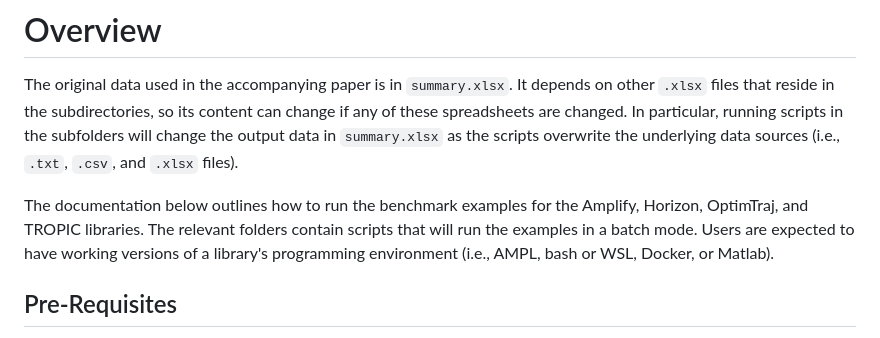
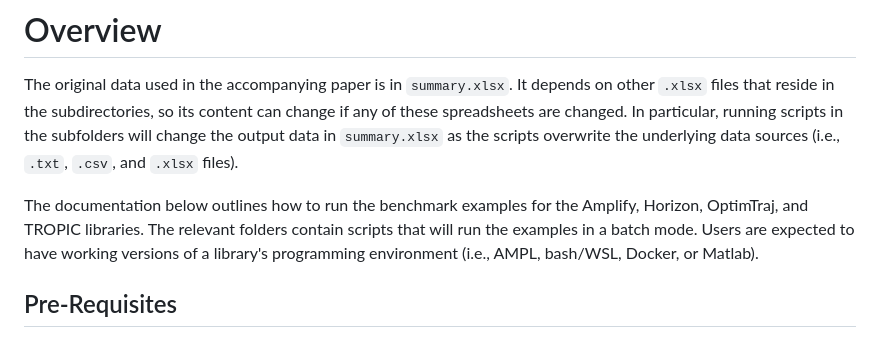
Before and after one commit to nr-codes/Amplify, a Markdown page: Benchmarks/README.md, the part around the change. Rendered like a GitHub page.

```diff
--- a/Benchmarks/README.md
+++ b/Benchmarks/README.md
@@ -1,7 +1,7 @@
 # Overview
 The original data used in the accompanying paper is in `summary.xlsx`.  It depends on other `.xlsx` files that reside in the subdirectories, so its content can change if any of these spreadsheets are changed.  In particular, running scripts in the subfolders will change the output data in `summary.xlsx` as the scripts overwrite the underlying data sources (i.e., `.txt`, `.csv`, and `.xlsx` files).
 
-The documentation below outlines how to run the benchmark examples for the Amplify, Horizon, OptimTraj, and TROPIC libraries.  The relevant folders contain scripts that will run the examples in a batch mode.  Users are expected to have working versions of a library's programming environment (i.e., AMPL, bash or WSL, Docker, or Matlab).
+The documentation below outlines how to run the benchmark examples for the Amplify, Horizon, OptimTraj, and TROPIC libraries.  The relevant folders contain scripts that will run the examples in a batch mode.  Users are expected to have working versions of a library's programming environment (i.e., AMPL, bash/WSL, Docker, or Matlab).
 
 ## Pre-Requisites
 * Amplify requires either a [local copy of AMPL](https://portal.ampl.com/account/ampl/) or an [Internet connection and access to the NEOS server](https://neos-server.org/).
```
